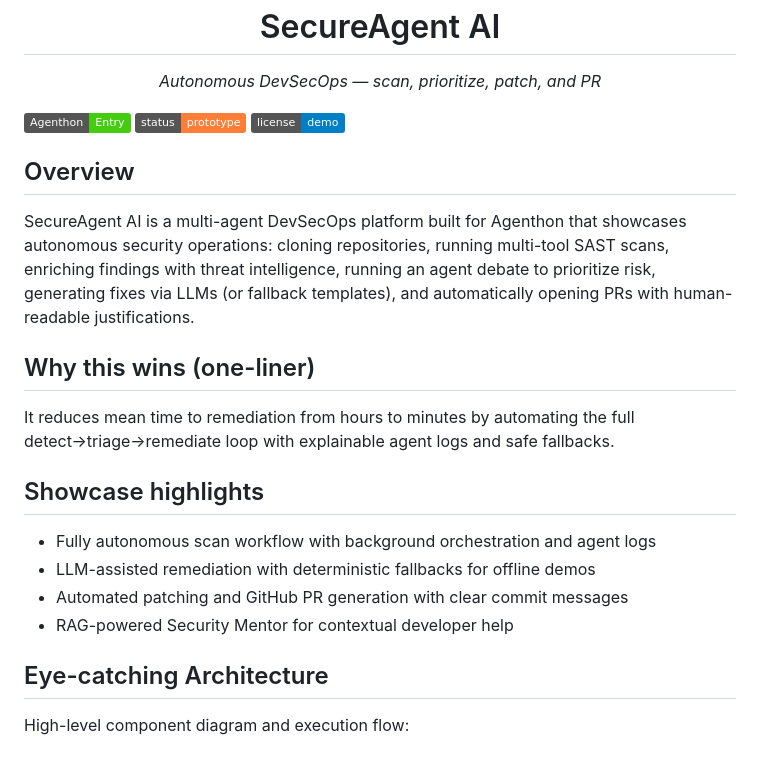
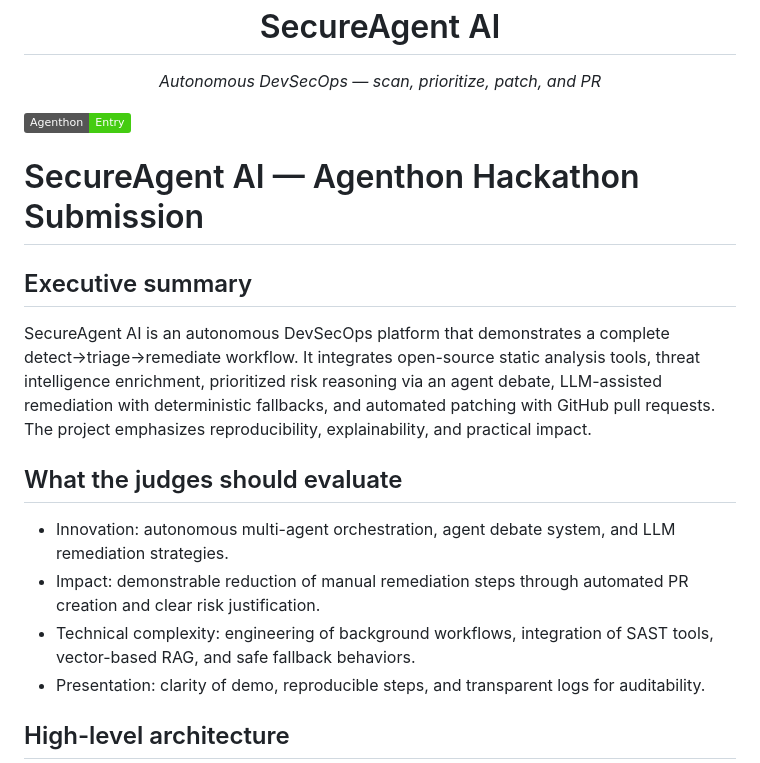
Before and after one commit to Kishanmc/secure_agenthaon, a Markdown page: README.md, the part around one of its changes. Rendered like a GitHub page; badges without logos.

````diff
--- a/README.md
+++ b/README.md
@@ -7,28 +7,21 @@
 </p>
 
 ![Agenthon](https://img.shields.io/badge/Agenthon-Entry-brightgreen)
-![Status](https://img.shields.io/badge/status-prototype-orange)
-![License](https://img.shields.io/badge/license-demo-blue)
+# SecureAgent AI — Agenthon Hackathon Submission
 
-Overview
---------
-SecureAgent AI is a multi-agent DevSecOps platform built for Agenthon that showcases autonomous security operations: cloning repositories, running multi-tool SAST scans, enriching findings with threat intelligence, running an agent debate to prioritize risk, generating fixes via LLMs (or fallback templates), and automatically opening PRs with human-readable justifications.
+Executive summary
+-----------------
+SecureAgent AI is an autonomous DevSecOps platform that demonstrates a complete detect→triage→remediate workflow. It integrates open-source static analysis tools, threat intelligence enrichment, prioritized risk reasoning via an agent debate, LLM-assisted remediation with deterministic fallbacks, and automated patching with GitHub pull requests. The project emphasizes reproducibility, explainability, and practical impact.
 
-Why this wins (one-liner)
--------------------------
-It reduces mean time to remediation from hours to minutes by automating the full detect→triage→remediate loop with explainable agent logs and safe fallbacks.
+What the judges should evaluate
+------------------------------
+- Innovation: autonomous multi-agent orchestration, agent debate system, and LLM remediation strategies.
+- Impact: demonstrable reduction of manual remediation steps through automated PR creation and clear risk justification.
+- Technical complexity: engineering of background workflows, integration of SAST tools, vector-based RAG, and safe fallback behaviors.
+- Presentation: clarity of demo, reproducible steps, and transparent logs for auditability.
 
-Showcase highlights
--------------------
-- Fully autonomous scan workflow with background orchestration and agent logs
-- LLM-assisted remediation with deterministic fallbacks for offline demos
-- Automated patching and GitHub PR generation with clear commit messages
-- RAG-powered Security Mentor for contextual developer help
-
-Eye-catching Architecture
--------------------------
-High-level component diagram and execution flow:
-
+High-level architecture
+----------------------
 ```mermaid
 graph LR
   UI[Frontend Dashboard]
````
Also changed, not shown: other parts of README.md (+50 -71 lines).
